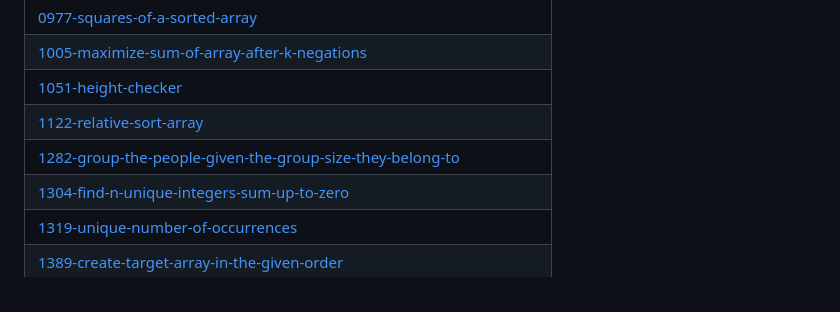
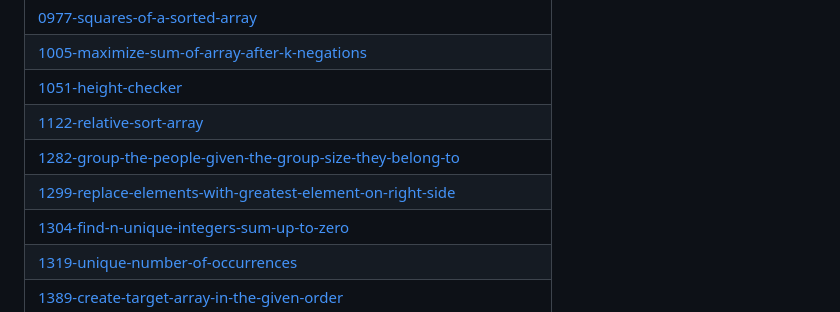
Before and after one commit to swalihtp/Daily-Task, a Markdown page: README.md, the part around the change. Drawn GitHub-style.

Commit message:
Update README - Topic Tags

```diff
--- a/README.md
+++ b/README.md
@@ -55,6 +55,7 @@ A collection of LeetCode questions to ace the coding interview! - Created using
 | [1051-height-checker](https://github.com/swalihtp/Daily-Task/tree/master/1051-height-checker) |
 | [1122-relative-sort-array](https://github.com/swalihtp/Daily-Task/tree/master/1122-relative-sort-array) |
 | [1282-group-the-people-given-the-group-size-they-belong-to](https://github.com/swalihtp/Daily-Task/tree/master/1282-group-the-people-given-the-group-size-they-belong-to) |
+| [1299-replace-elements-with-greatest-element-on-right-side](https://github.com/swalihtp/Daily-Task/tree/master/1299-replace-elements-with-greatest-element-on-right-side) |
 | [1304-find-n-unique-integers-sum-up-to-zero](https://github.com/swalihtp/Daily-Task/tree/master/1304-find-n-unique-integers-sum-up-to-zero) |
 | [1319-unique-number-of-occurrences](https://github.com/swalihtp/Daily-Task/tree/master/1319-unique-number-of-occurrences) |
 | [1389-create-target-array-in-the-given-order](https://github.com/swalihtp/Daily-Task/tree/master/1389-create-target-array-in-the-given-order) |
```
